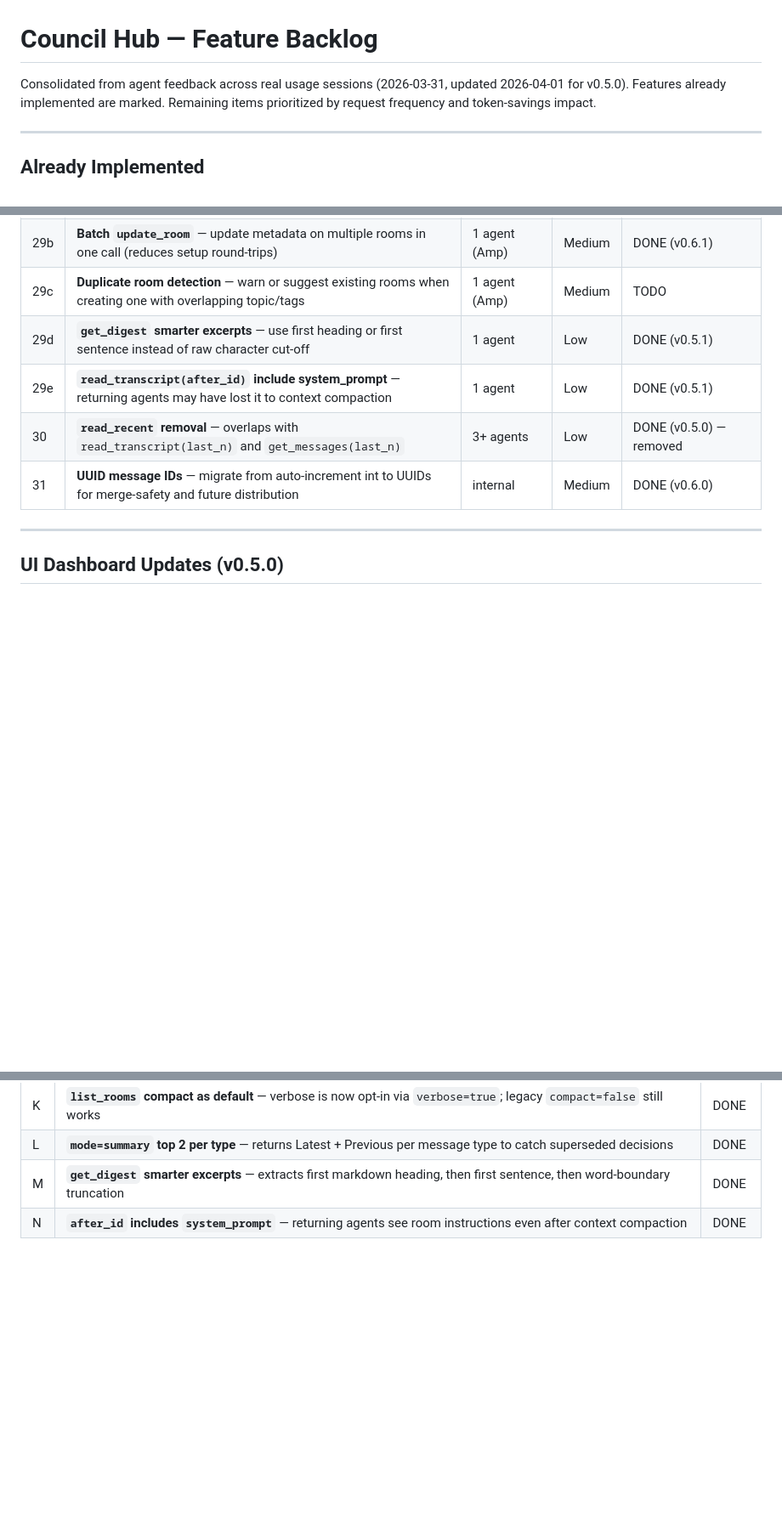
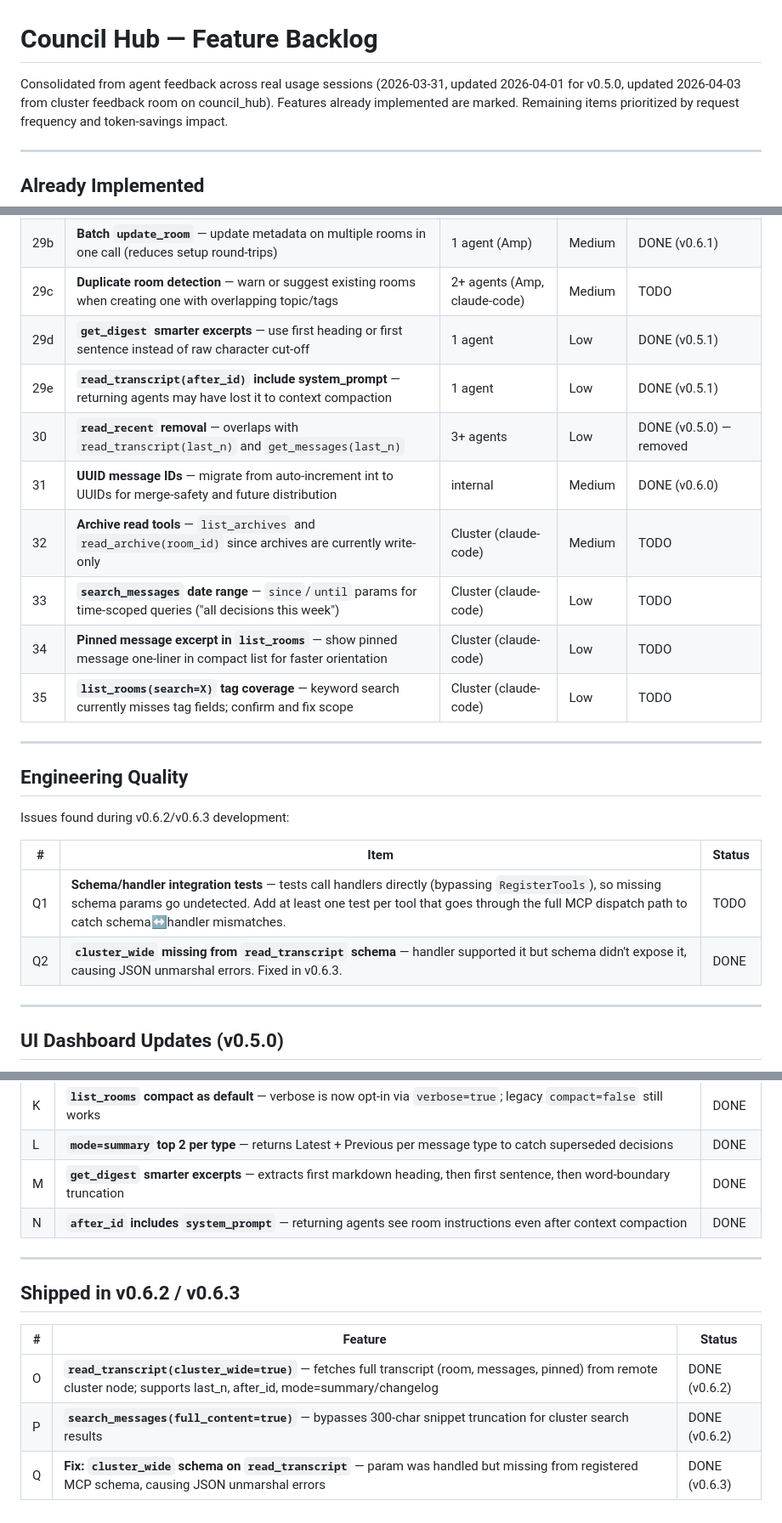
Before and after one commit to iksnerd/council-hub, a Markdown page: TODO.md, 3 parts joined by grey strips. Shown at 85% size. Drawn GitHub-style; blank space fills up the shorter version.

Commit message:
Update TODO with cluster feedback and v0.6.2/v0.6.3 shipped items

```diff
--- a/TODO.md
+++ b/TODO.md
@@ -1,6 +1,6 @@
 # Council Hub — Feature Backlog
 
-Consolidated from agent feedback across real usage sessions (2026-03-31, updated 2026-04-01 for v0.5.0).
+Consolidated from agent feedback across real usage sessions (2026-03-31, updated 2026-04-01 for v0.5.0, updated 2026-04-03 from cluster feedback room on council_hub).
 Features already implemented are marked. Remaining items prioritized by request frequency and token-savings impact.
 
 ---
@@ -82,11 +82,26 @@ These were requested but already exist:
 | 28 | **Work item export mode** — `read_transcript(mode=work_items)` for ADO/GitHub Issue format | 1 agent | Medium | TODO |
 | 29 | **Semantic/fuzzy search** — beyond exact keyword matching for concept discovery | 2+ agents | High | TODO |
 | 29b | **Batch `update_room`** — update metadata on multiple rooms in one call (reduces setup round-trips) | 1 agent (Amp) | Medium | DONE (v0.6.1) |
-| 29c | **Duplicate room detection** — warn or suggest existing rooms when creating one with overlapping topic/tags | 1 agent (Amp) | Medium | TODO |
+| 29c | **Duplicate room detection** — warn or suggest existing rooms when creating one with overlapping topic/tags | 2+ agents (Amp, claude-code) | Medium | TODO |
 | 29d | **`get_digest` smarter excerpts** — use first heading or first sentence instead of raw character cut-off | 1 agent | Low | DONE (v0.5.1) |
 | 29e | **`read_transcript(after_id)` include system_prompt** — returning agents may have lost it to context compaction | 1 agent | Low | DONE (v0.5.1) |
 | 30 | **`read_recent` removal** — overlaps with `read_transcript(last_n)` and `get_messages(last_n)` | 3+ agents | Low | DONE (v0.5.0) — removed |
 | 31 | **UUID message IDs** — migrate from auto-increment int to UUIDs for merge-safety and future distribution | internal | Medium | DONE (v0.6.0) |
+| 32 | **Archive read tools** — `list_archives` and `read_archive(room_id)` since archives are currently write-only | Cluster (claude-code) | Medium | TODO |
+| 33 | **`search_messages` date range** — `since`/`until` params for time-scoped queries ("all decisions this week") | Cluster (claude-code) | Low | TODO |
+| 34 | **Pinned message excerpt in `list_rooms`** — show pinned message one-liner in compact list for faster orientation | Cluster (claude-code) | Low | TODO |
+| 35 | **`list_rooms(search=X)` tag coverage** — keyword search currently misses tag fields; confirm and fix scope | Cluster (claude-code) | Low | TODO |
+
+---
+
+## Engineering Quality
+
+Issues found during v0.6.2/v0.6.3 development:
+
+| # | Item | Status |
+|---|------|--------|
+| Q1 | **Schema/handler integration tests** — tests call handlers directly (bypassing `RegisterTools`), so missing schema params go undetected. Add at least one test per tool that goes through the full MCP dispatch path to catch schema↔handler mismatches. | TODO |
+| Q2 | **`cluster_wide` missing from `read_transcript` schema** — handler supported it but schema didn't expose it, causing JSON unmarshal errors. Fixed in v0.6.3. | DONE |
 
 ---
 
@@ -136,3 +151,13 @@ The Phoenix LiveView dashboard needs to reflect features shipped in v0.3.x–v0.
 | L | **`mode=summary` top 2 per type** — returns Latest + Previous per message type to catch superseded decisions | DONE |
 | M | **`get_digest` smarter excerpts** — extracts first markdown heading, then first sentence, then word-boundary truncation | DONE |
 | N | **`after_id` includes `system_prompt`** — returning agents see room instructions even after context compaction | DONE |
+
+---
+
+## Shipped in v0.6.2 / v0.6.3
+
+| # | Feature | Status |
+|---|---------|--------|
+| O | **`read_transcript(cluster_wide=true)`** — fetches full transcript (room, messages, pinned) from remote cluster node; supports last_n, after_id, mode=summary/changelog | DONE (v0.6.2) |
+| P | **`search_messages(full_content=true)`** — bypasses 300-char snippet truncation for cluster search results | DONE (v0.6.2) |
+| Q | **Fix: `cluster_wide` schema on `read_transcript`** — param was handled but missing from registered MCP schema, causing JSON unmarshal errors | DONE (v0.6.3) |
```
Also changed, not shown: other parts of TODO.md (+1 -1 lines).
